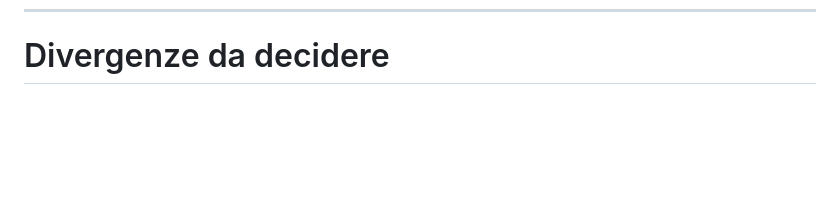
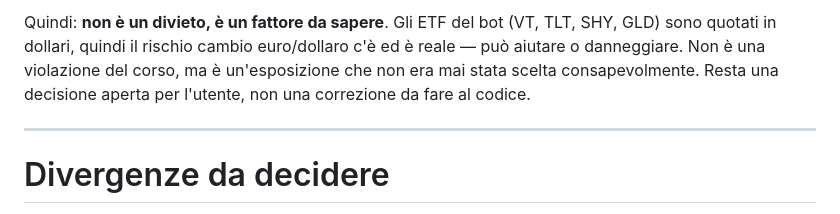
Before and after one commit to antoniobr97-a11y/oneciak, a Markdown page: trading-bot/VERIFICA-CORSO.md, the part around one of its changes. Rendered like a GitHub page; blank space fills up the shorter version.

```diff
--- a/trading-bot/VERIFICA-CORSO.md
+++ b/trading-bot/VERIFICA-CORSO.md
@@ -148,3 +190,12 @@ Il bot usa 12% (12 posizioni × 1%). L'esempio del corso (video 45) è
+Quindi: **non è un divieto, è un fattore da sapere**. Gli ETF del bot
+(VT, TLT, SHY, GLD) sono quotati in dollari, quindi il rischio cambio
+euro/dollaro c'è ed è reale — può aiutare o danneggiare. Non è una
+violazione del corso, ma è un'esposizione che non era mai stata scelta
+consapevolmente. Resta una decisione aperta per l'utente, non una
+correzione da fare al codice.
+
+---
+
 # Divergenze da decidere
 
 **1. A 3R il corso è più aggressivo del bot.** Video 47: *"lì puoi optare
```
Also changed, not shown: other parts of trading-bot/VERIFICA-CORSO.md (+42 -0 lines).
